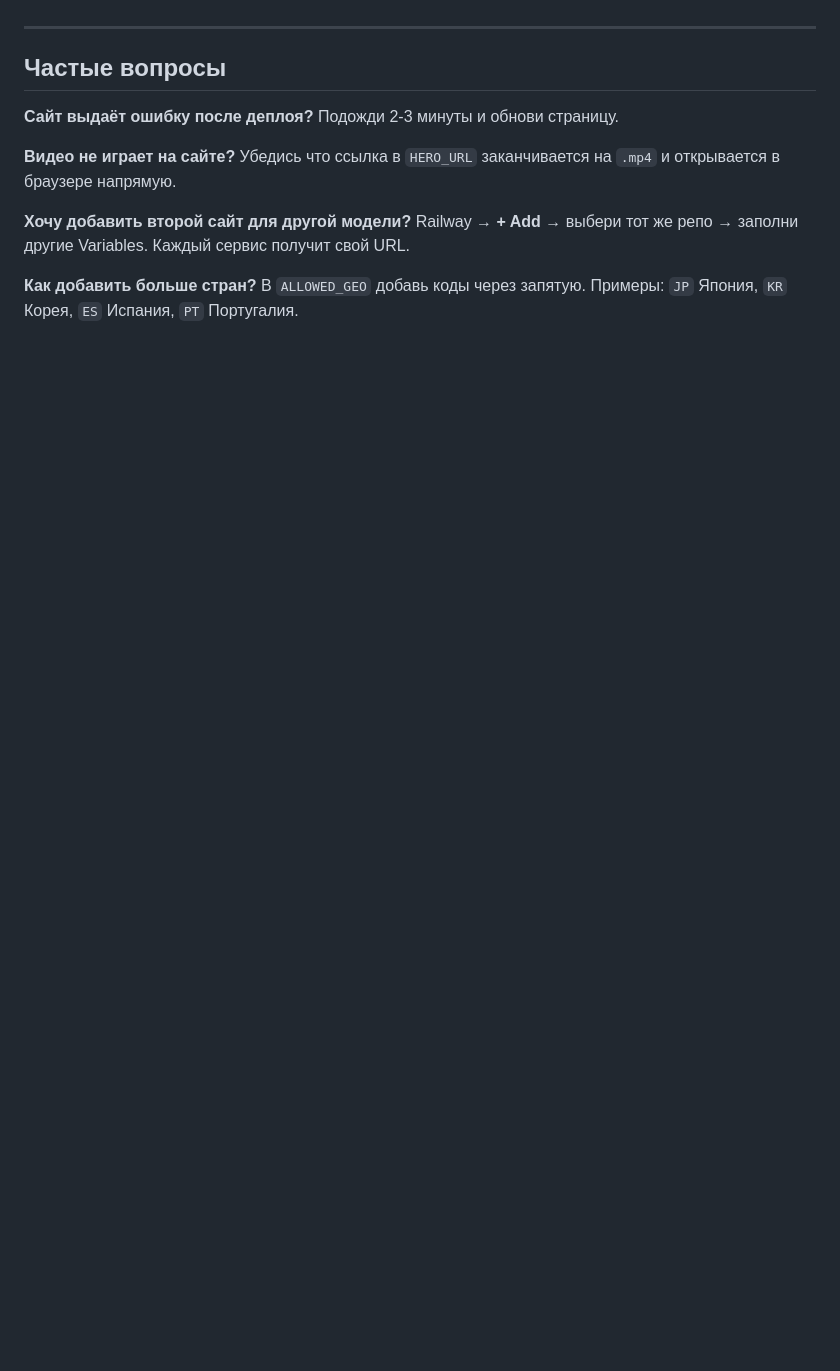
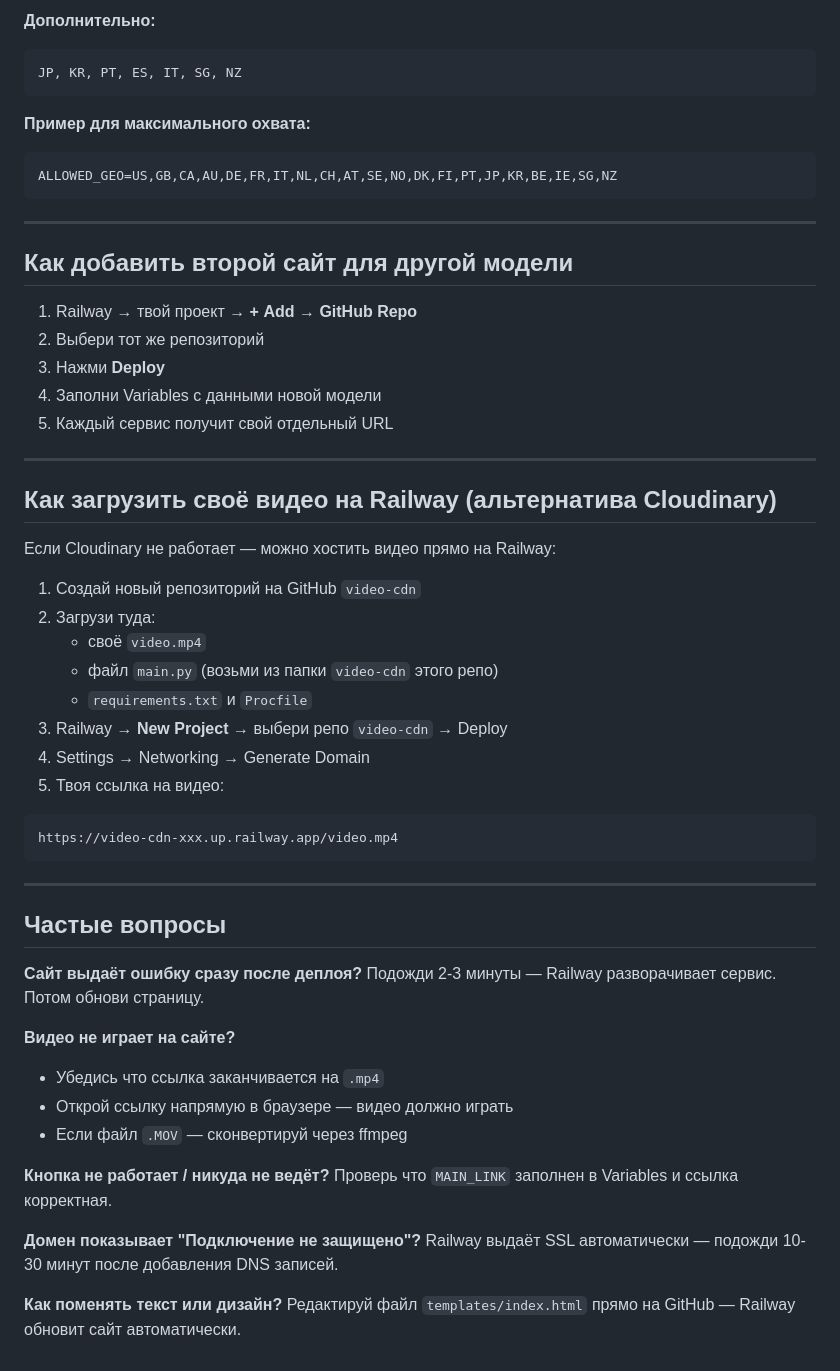
Before and after one commit to jvegaaaa20-alt/geosite, a Markdown page: README.md, the part around one of its changes. Drawn GitHub-style; blank space fills up the shorter version.

````diff
--- a/README.md
+++ b/README.md
@@ -97,16 +205,58 @@ https://твой-сайт.up.railway.app/check
+**Дополнительно:**
+```
+JP, KR, PT, ES, IT, SG, NZ
+```
+
+**Пример для максимального охвата:**
+```
+ALLOWED_GEO=US,GB,CA,AU,DE,FR,IT,NL,CH,AT,SE,NO,DK,FI,PT,JP,KR,BE,IE,SG,NZ
+```
+
+---
+
+## Как добавить второй сайт для другой модели
+
+1. Railway → твой проект → **+ Add** → **GitHub Repo**
+2. Выбери тот же репозиторий
+3. Нажми **Deploy**
+4. Заполни Variables с данными новой модели
+5. Каждый сервис получит свой отдельный URL
+
+---
+
+## Как загрузить своё видео на Railway (альтернатива Cloudinary)
+
+Если Cloudinary не работает — можно хостить видео прямо на Railway:
+
+1. Создай новый репозиторий на GitHub `video-cdn`
+2. Загрузи туда:
+   - своё `video.mp4`
+   - файл `main.py` (возьми из папки `video-cdn` этого репо)
+   - `requirements.txt` и `Procfile`
+3. Railway → **New Project** → выбери репо `video-cdn` → Deploy
+4. Settings → Networking → Generate Domain
+5. Твоя ссылка на видео:
+```
+https://video-cdn-xxx.up.railway.app/video.mp4
+```
 
 ---
 
 ## Частые вопросы
 
-**Сайт выдаёт ошибку после деплоя?**
-Подожди 2-3 минуты и обнови страницу.
+**Сайт выдаёт ошибку сразу после деплоя?**
+Подожди 2-3 минуты — Railway разворачивает сервис. Потом обнови страницу.
 
 **Видео не играет на сайте?**
-Убедись что ссылка в `HERO_URL` заканчивается на `.mp4` и открывается в браузере напрямую.
+- Убедись что ссылка заканчивается на `.mp4`
+- Открой ссылку напрямую в браузере — видео должно играть
+- Если файл `.MOV` — сконвертируй через ffmpeg
 
-**Хочу добавить второй сайт для другой модели?**
-Railway → **+ Add** → выбери тот же репо → заполни другие Variables. Каждый сервис получит свой URL.
+**Кнопка не работает / никуда не ведёт?**
+Проверь что `MAIN_LINK` заполнен в Variables и ссылка корректная.
 
-**Как добавить больше стран?**
-В `ALLOWED_GEO` добавь коды через запятую. Примеры: `JP` Япония, `KR` Корея, `ES` Испания, `PT` Португалия.
+**Домен показывает "Подключение не защищено"?**
+Railway выдаёт SSL автоматически — подожди 10-30 минут после добавления DNS записей.
+
+**Как поменять текст или дизайн?**
+Редактируй файл `templates/index.html` прямо на GitHub — Railway обновит сайт автоматически.
````
Also changed, not shown: other parts of README.md (+143 -35 lines).
